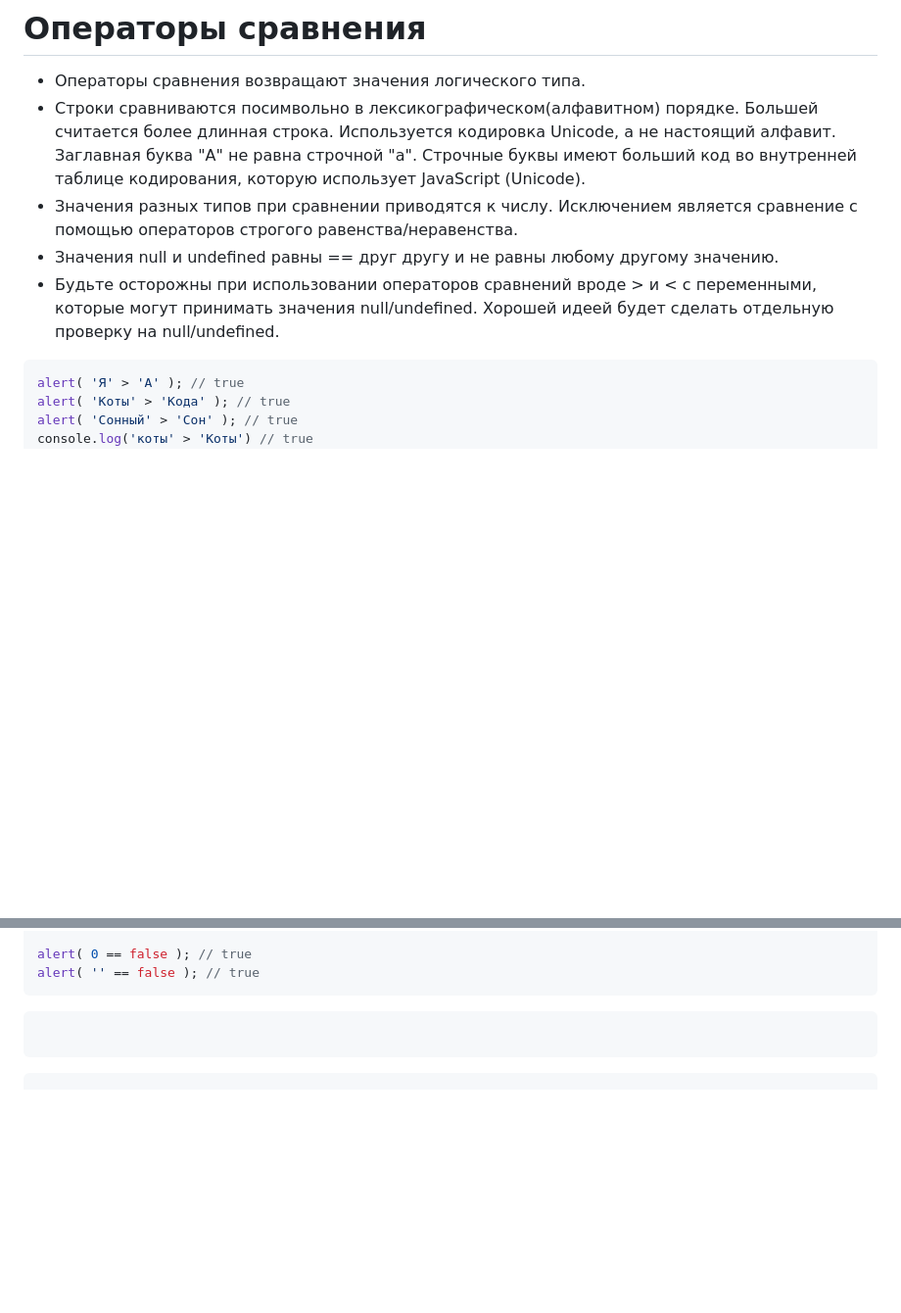
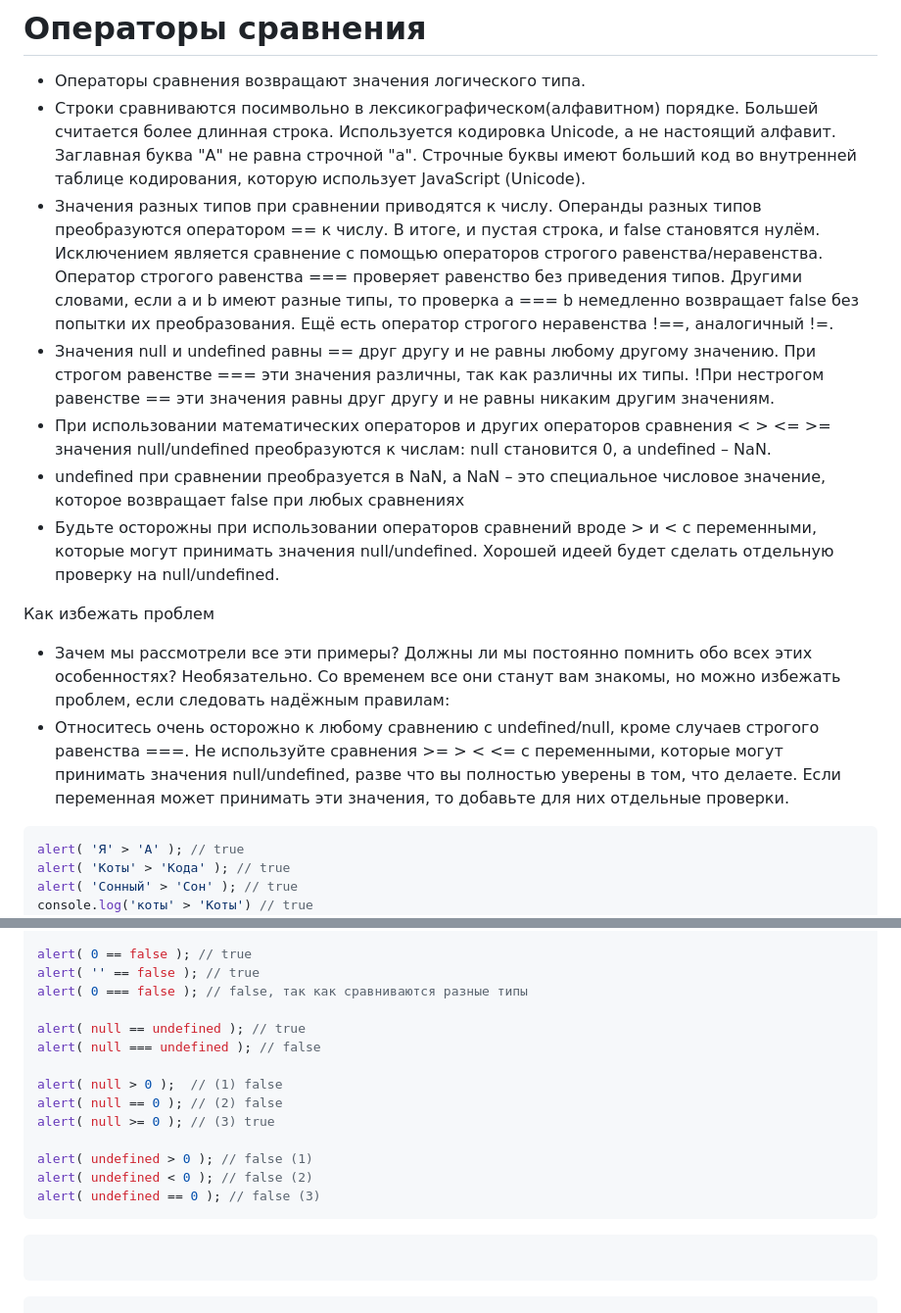
Before and after one commit to iadaria/learning, a Markdown page: theory/js/base.md, 2 parts joined by grey strips. Shown at 98% size. Drawn GitHub-style; blank space fills up the shorter version.

Commit message:
base.comparison

````diff
--- a/theory/js/base.md
+++ b/theory/js/base.md
@@ -354,9 +354,16 @@ for (a = 1, b = 3, c = a * b; a < 10; a++) {
 
 - Операторы сравнения возвращают значения логического типа.
 - Строки сравниваются посимвольно в лексикографическом(алфавитном) порядке. Большей считается более длинная строка. Используется кодировка Unicode, а не настоящий алфавит. Заглавная буква "A" не равна строчной "a". Строчные буквы имеют больший код во внутренней таблице кодирования, которую использует JavaScript (Unicode).
-- Значения разных типов при сравнении приводятся к числу. Исключением является сравнение с помощью операторов строгого равенства/неравенства.
-- Значения null и undefined равны == друг другу и не равны любому другому значению.
+- Значения разных типов при сравнении приводятся к числу. Операнды разных типов преобразуются оператором == к числу.  В итоге, и пустая строка, и false становятся нулём. Исключением является сравнение с помощью операторов строгого равенства/неравенства. Оператор строгого равенства === проверяет равенство без приведения типов. Другими словами, если a и b имеют разные типы, то проверка a === b немедленно возвращает false без попытки их преобразования. Ещё есть оператор строгого неравенства !==, аналогичный !=.
+- Значения null и undefined равны == друг другу и не равны любому другому значению. При строгом равенстве === эти значения различны, так как различны их типы. !При нестрогом равенстве == эти значения равны друг другу и не равны никаким другим значениям.
+- При использовании математических операторов и других операторов сравнения < > <= >= значения null/undefined преобразуются к числам: null становится 0, а undefined – NaN.
+- undefined при сравнении преобразуется в NaN, а NaN – это специальное числовое значение, которое возвращает false при любых сравнениях
 - Будьте осторожны при использовании операторов сравнений вроде > и < с переменными, которые могут принимать значения null/undefined. Хорошей идеей будет сделать отдельную проверку на null/undefined.
+
+Как избежать проблем
+- Зачем мы рассмотрели все эти примеры? Должны ли мы постоянно помнить обо всех этих особенностях? Необязательно. Со временем все они станут вам знакомы, но можно избежать проблем, если следовать надёжным правилам:
+- Относитесь очень осторожно к любому сравнению с undefined/null, кроме случаев строгого равенства ===.
+Не используйте сравнения >= > < <= с переменными, которые могут принимать значения null/undefined, разве что вы полностью уверены в том, что делаете. Если переменная может принимать эти значения, то добавьте для них отдельные проверки.
 ```js
 alert( 'Я' > 'А' ); // true
 alert( 'Коты' > 'Кода' ); // true
@@ -377,6 +384,18 @@ alert(a == b); // true!
 
 alert( 0 == false ); // true
 alert( '' == false ); // true
+alert( 0 === false ); // false, так как сравниваются разные типы
+
+alert( null == undefined ); // true
+alert( null === undefined ); // false
+
+alert( null > 0 );  // (1) false
+alert( null == 0 ); // (2) false
+alert( null >= 0 ); // (3) true
+
+alert( undefined > 0 ); // false (1)
+alert( undefined < 0 ); // false (2)
+alert( undefined == 0 ); // false (3)
 ```
 
 ```js
````
